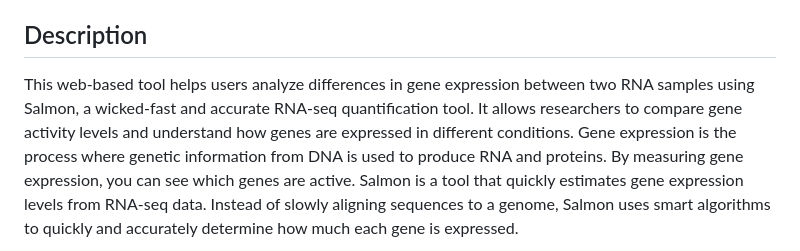
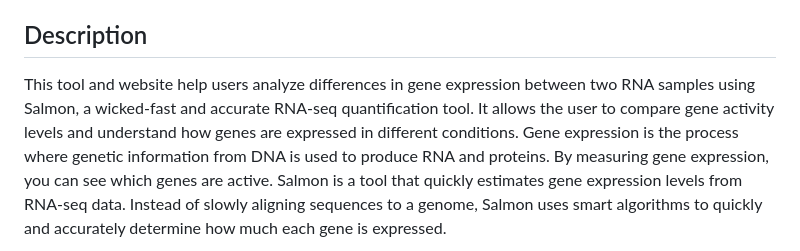
Before and after one commit to Wietze-vd-Berg/De_Bioinformatica_Toolbox, a Markdown page: README.md, the part around the change. GitHub-like rendering.

Commit message:
Update README.md - Betere beschrijving

```diff
--- a/README.md
+++ b/README.md
@@ -5,8 +5,8 @@ Authors: Nicole Bovenga, Joris Deelstra, Wietze van den Berg, Vincent de Jong en
 
 
 ## Description
-This web-based tool helps users analyze differences in gene expression between two RNA samples using Salmon, a wicked-fast and accurate RNA-seq quantification tool.
-It allows researchers to compare gene activity levels and understand how genes are expressed in different conditions.
+This tool and website help users analyze differences in gene expression between two RNA samples using Salmon, a wicked-fast and accurate RNA-seq quantification tool.
+It allows the user to compare gene activity levels and understand how genes are expressed in different conditions.
 Gene expression is the process where genetic information from DNA is used to produce RNA and proteins. By measuring gene expression, you can see which genes are active.
 Salmon is a tool that quickly estimates gene expression levels from RNA-seq data. Instead of slowly aligning sequences to a genome,
 Salmon uses smart algorithms to quickly and accurately determine how much each gene is expressed.
```
